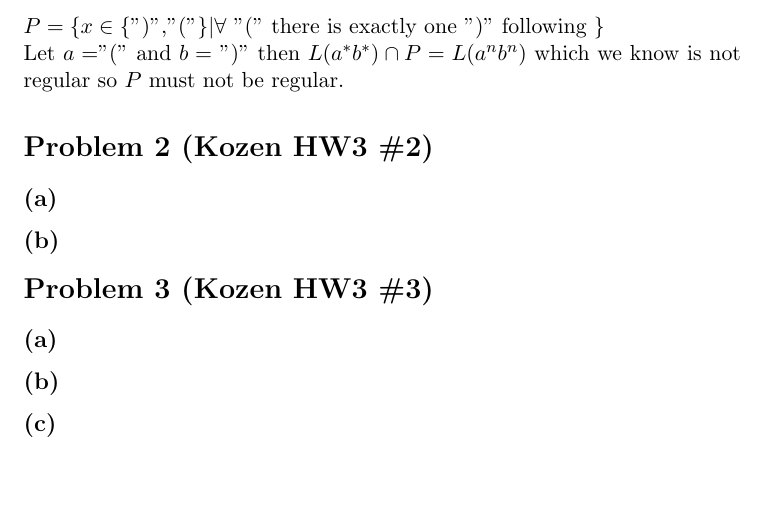
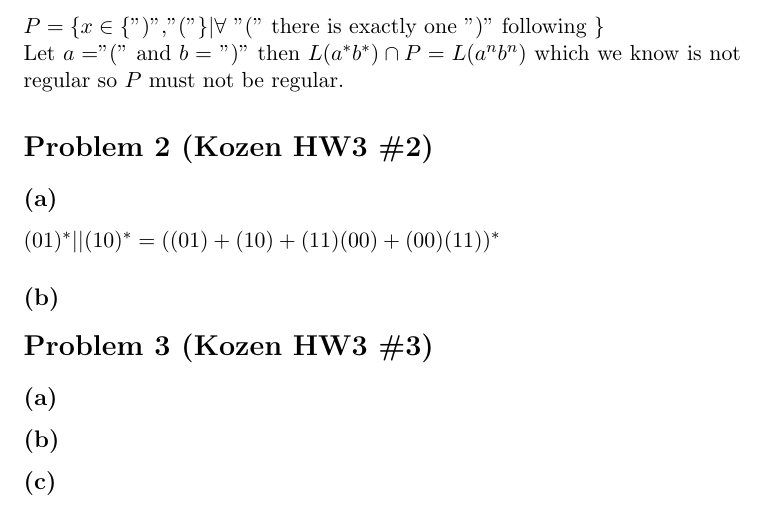
Before and after one commit to azrosen92/school_work_semester_4, a LaTeX problem sheet (COMP301/homework_3.tex): part of page 2 of 2, cut so that both start at the same text, the shorter picture padded with empty space. Compiled offline with pdfLaTeX.

Commit message:
wrote up part a of problem 2 comp hw

```diff
--- a/COMP301/homework_3.tex
+++ b/COMP301/homework_3.tex
@@ -42,8 +42,10 @@ Let $a = $"(" and $b = $ ")" then $L(a^* b^*) \cap P = L(a^n b^n)$ which we know
 
 \section*{Problem 2 (Kozen HW3 \#2)}
 \subsection*{(a)}
+$(01)^* || (10)^* = ((01) + (10) + (11)(00) + (00)(11))^*$
 
 \subsection*{(b)}
+
 
 \section*{Problem 3 (Kozen HW3 \#3)}
 \subsection*{(a)}
```
Also changed, not shown: COMP301/homework_3.pdf, 2 other files.
